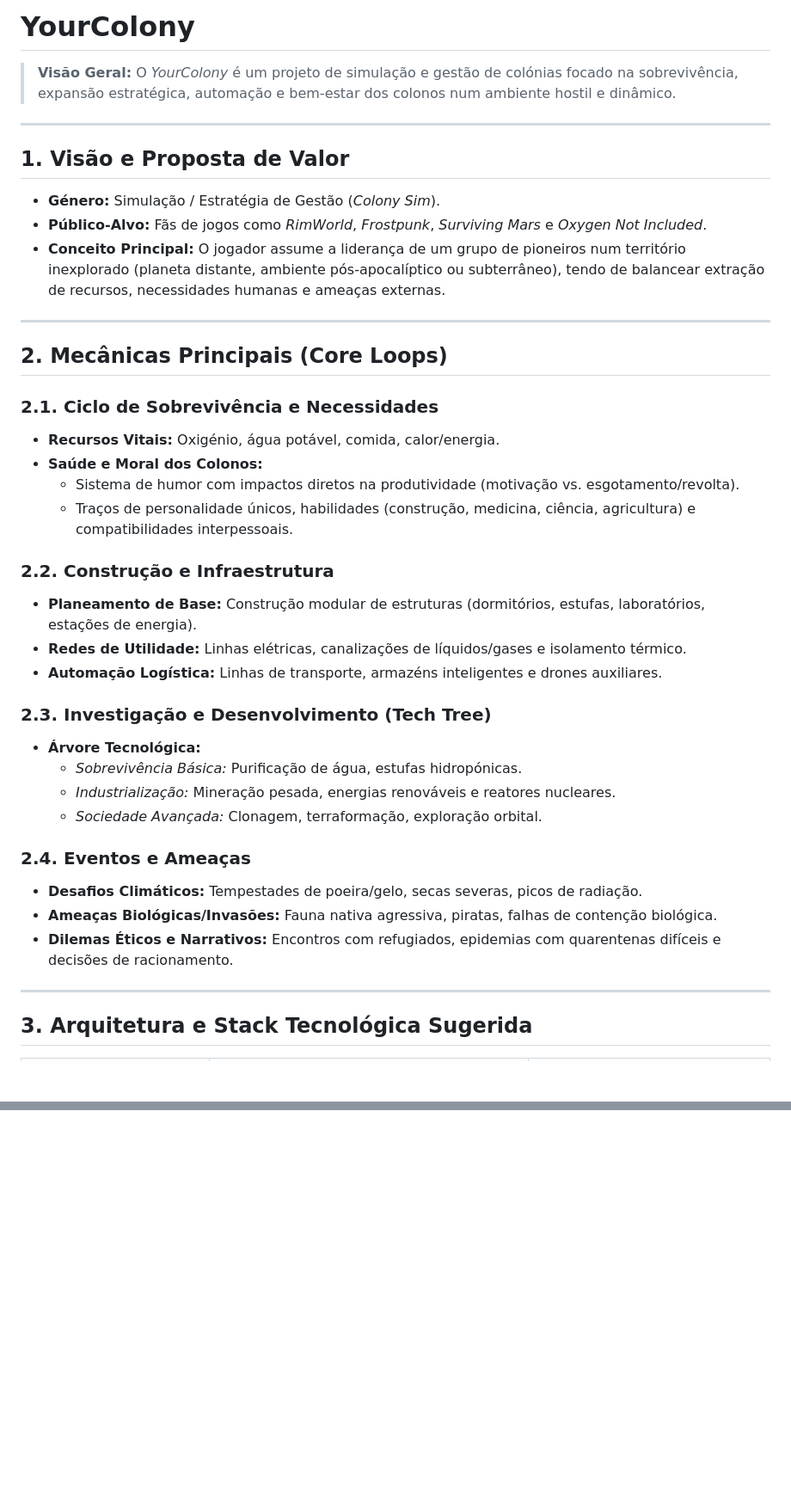
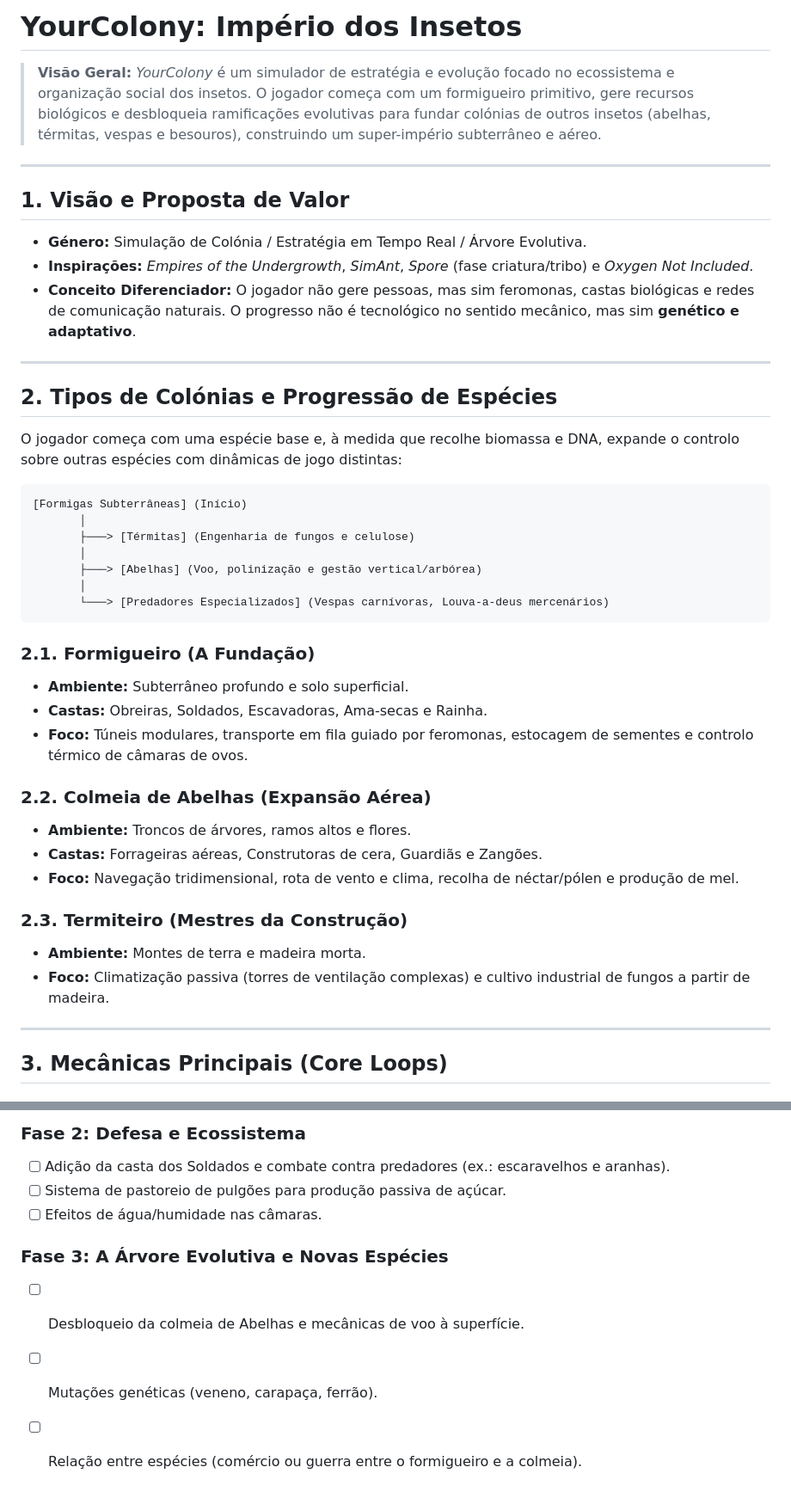
Before and after one commit to PiterPT/YourColony, a Markdown page: README.md, 2 parts joined by grey strips. Shown at 86% size. Drawn GitHub-style; blank space fills up the shorter version.

````diff
--- a/README.md
+++ b/README.md
@@ -1,42 +1,46 @@
-# YourColony
+# YourColony: Império dos Insetos
 
-> **Visão Geral:** O *YourColony* é um projeto de simulação e gestão de colónias focado na sobrevivência, expansão estratégica, automação e bem-estar dos colonos num ambiente hostil e dinâmico.
+> **Visão Geral:** *YourColony* é um simulador de estratégia e evolução focado no ecossistema e organização social dos insetos. O jogador começa com um formigueiro primitivo, gere recursos biológicos e desbloqueia ramificações evolutivas para fundar colónias de outros insetos (abelhas, térmitas, vespas e besouros), construindo um super-império subterrâneo e aéreo.
 
 ---
 
 ## 1. Visão e Proposta de Valor
 
-- **Género:** Simulação / Estratégia de Gestão (*Colony Sim*).
-- **Público-Alvo:** Fãs de jogos como *RimWorld*, *Frostpunk*, *Surviving Mars* e *Oxygen Not Included*.
-- **Conceito Principal:** O jogador assume a liderança de um grupo de pioneiros num território inexplorado (planeta distante, ambiente pós-apocalíptico ou subterrâneo), tendo de balancear extração de recursos, necessidades humanas e ameaças externas.
+* **Género:** Simulação de Colónia / Estratégia em Tempo Real / Árvore Evolutiva.
+* **Inspirações:** *Empires of the Undergrowth*, *SimAnt*, *Spore* (fase criatura/tribo) e *Oxygen Not Included*.
+* **Conceito Diferenciador:** O jogador não gere pessoas, mas sim feromonas, castas biológicas e redes de comunicação naturais. O progresso não é tecnológico no sentido mecânico, mas sim **genético e adaptativo**.
 
 ---
 
-## 2. Mecânicas Principais (Core Loops)
+## 2. Tipos de Colónias e Progressão de Espécies
 
-### 2.1. Ciclo de Sobrevivência e Necessidades
-- **Recursos Vitais:** Oxigénio, água potável, comida, calor/energia.
-- **Saúde e Moral dos Colonos:**
-  - Sistema de humor com impactos diretos na produtividade (motivação vs. esgotamento/revolta).
-  - Traços de personalidade únicos, habilidades (construção, medicina, ciência, agricultura) e compatibilidades interpessoais.
+O jogador começa com uma espécie base e, à medida que recolhe biomassa e DNA, expande o controlo sobre outras espécies com dinâmicas de jogo distintas:
 
-### 2.2. Construção e Infraestrutura
-- **Planeamento de Base:** Construção modular de estruturas (dormitórios, estufas, laboratórios, estações de energia).
-- **Redes de Utilidade:** Linhas elétricas, canalizações de líquidos/gases e isolamento térmico.
-- **Automação Logística:** Linhas de transporte, armazéns inteligentes e drones auxiliares.
+```
+[Formigas Subterrâneas] (Início)
+       │
+       ├───> [Térmitas] (Engenharia de fungos e celulose)
+       │
+       ├───> [Abelhas] (Voo, polinização e gestão vertical/arbórea)
+       │
+       └───> [Predadores Especializados] (Vespas carnívoras, Louva-a-deus mercenários)
+```
 
-### 2.3. Investigação e Desenvolvimento (Tech Tree)
-- **Árvore Tecnológica:**
-  - *Sobrevivência Básica:* Purificação de água, estufas hidropónicas.
-  - *Industrialização:* Mineração pesada, energias renováveis e reatores nucleares.
-  - *Sociedade Avançada:* Clonagem, terraformação, exploração orbital.
+### 2.1. Formigueiro (A Fundação)
+* **Ambiente:** Subterrâneo profundo e solo superficial.
+* **Castas:** Obreiras, Soldados, Escavadoras, Ama-secas e Rainha.
+* **Foco:** Túneis modulares, transporte em fila guiado por feromonas, estocagem de sementes e controlo térmico de câmaras de ovos.
 
-### 2.4. Eventos e Ameaças
-- **Desafios Climáticos:** Tempestades de poeira/gelo, secas severas, picos de radiação.
-- **Ameaças Biológicas/Invasões:** Fauna nativa agressiva, piratas, falhas de contenção biológica.
-- **Dilemas Éticos e Narrativos:** Encontros com refugiados, epidemias com quarentenas difíceis e decisões de racionamento.
+### 2.2. Colmeia de Abelhas (Expansão Aérea)
+* **Ambiente:** Troncos de árvores, ramos altos e flores.
+* **Castas:** Forrageiras aéreas, Construtoras de cera, Guardiãs e Zangões.
+* **Foco:** Navegação tridimensional, rota de vento e clima, recolha de néctar/pólen e produção de mel.
+
+### 2.3. Termiteiro (Mestres da Construção)
+* **Ambiente:** Montes de terra e madeira morta.
+* **Foco:** Climatização passiva (torres de ventilação complexas) e cultivo industrial de fungos a partir de madeira.
 
 ---
 
-## 3. Arquitetura e Stack Tecnológica Sugerida
+## 3. Mecânicas Principais (Core Loops)
 
@@ -80,0 +98,9 @@
+### Fase 2: Defesa e Ecossistema
+- [ ] Adição da casta dos Soldados e combate contra predadores (ex.: escaravelhos e aranhas).
+- [ ] Sistema de pastoreio de pulgões para produção passiva de açúcar.
+- [ ] Efeitos de água/humidade nas câmaras.
+
+### Fase 3: A Árvore Evolutiva e Novas Espécies
+- [ ] Desbloqueio da colmeia de Abelhas e mecânicas de voo à superfície.
+- [ ] Mutações genéticas (veneno, carapaça, ferrão).
+- [ ] Relação entre espécies (comércio ou guerra entre o formigueiro e a colmeia).
````
Also changed, not shown: other parts of README.md (+44 -31 lines).
